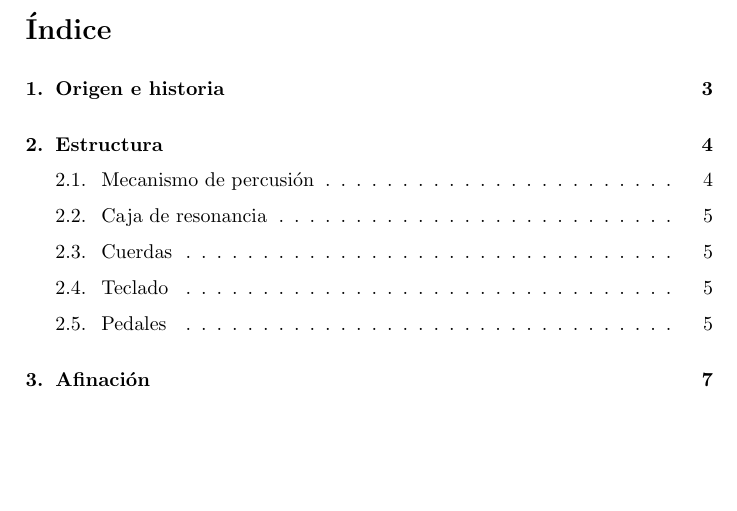
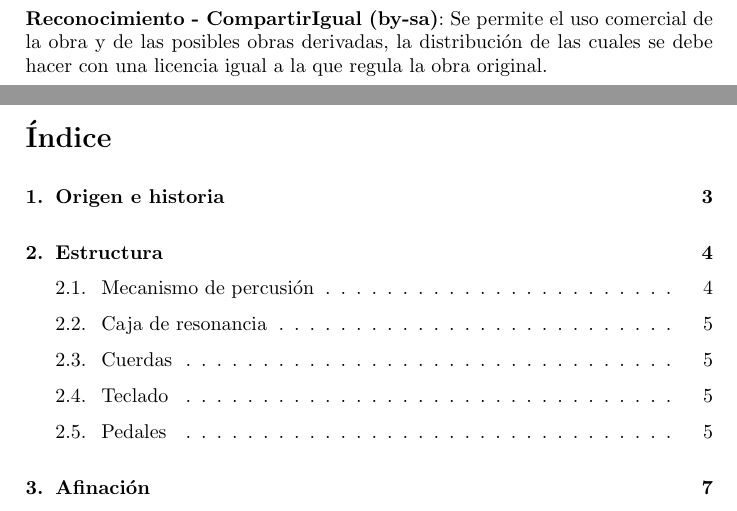
Before and after one commit to vikman90/piano-latex, a LaTeX document (piano.tex): part of page 2 of 8 before the commit and two parts of pages 1 and 2 of 8 after it, the two joined at a grey line, cut at the place of the change, the shorter picture padded with empty space. Compiled offline with pdfLaTeX.

Commit message:
Licencia en página de título

```diff
--- a/piano.tex
+++ b/piano.tex
@@ -22,6 +22,15 @@
 \begin{document}
 	\maketitle
 	\thispagestyle{empty}
+
+	\begin{figure}[b]
+		\centering
+		\includegraphics[width=2cm]{images/by-sa}
+		\caption*{\textbf{Reconocimiento - CompartirIgual (by-sa)}: Se permite
+		el uso comercial de la obra y de las posibles obras derivadas, la
+		distribución de las cuales se debe hacer con una licencia igual a la
+		que regula la obra original.}
+	\end{figure}
 
 	\newpage
 	\tableofcontents
```
Also changed, not shown: images/by-sa.png (added).
